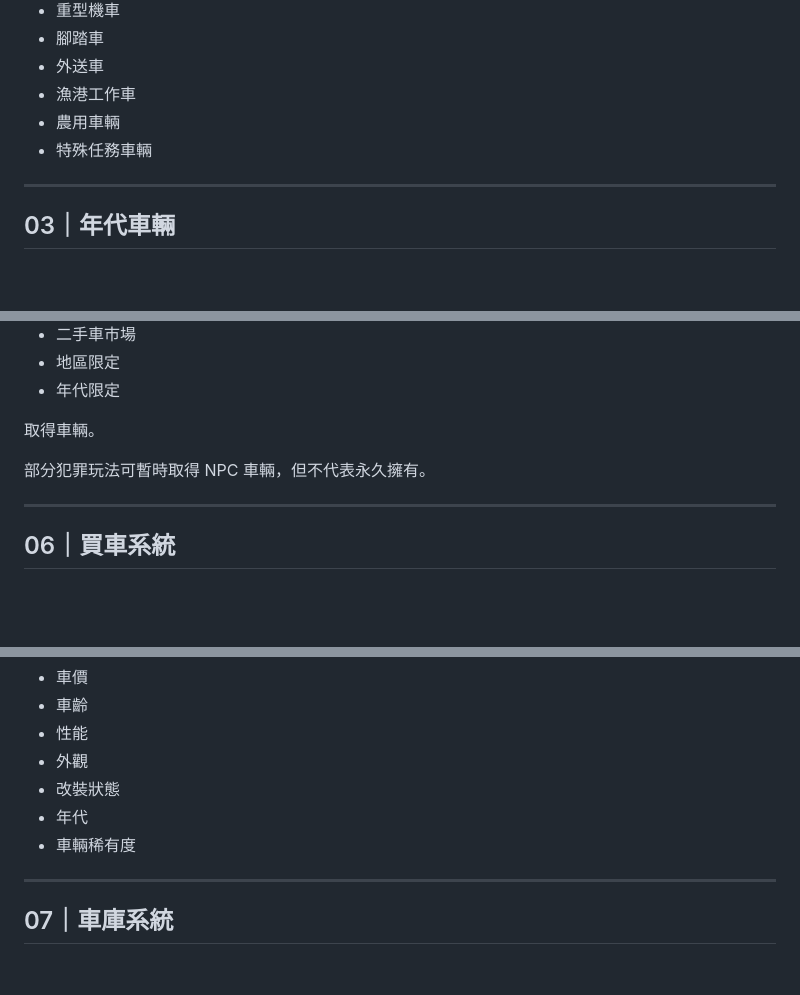
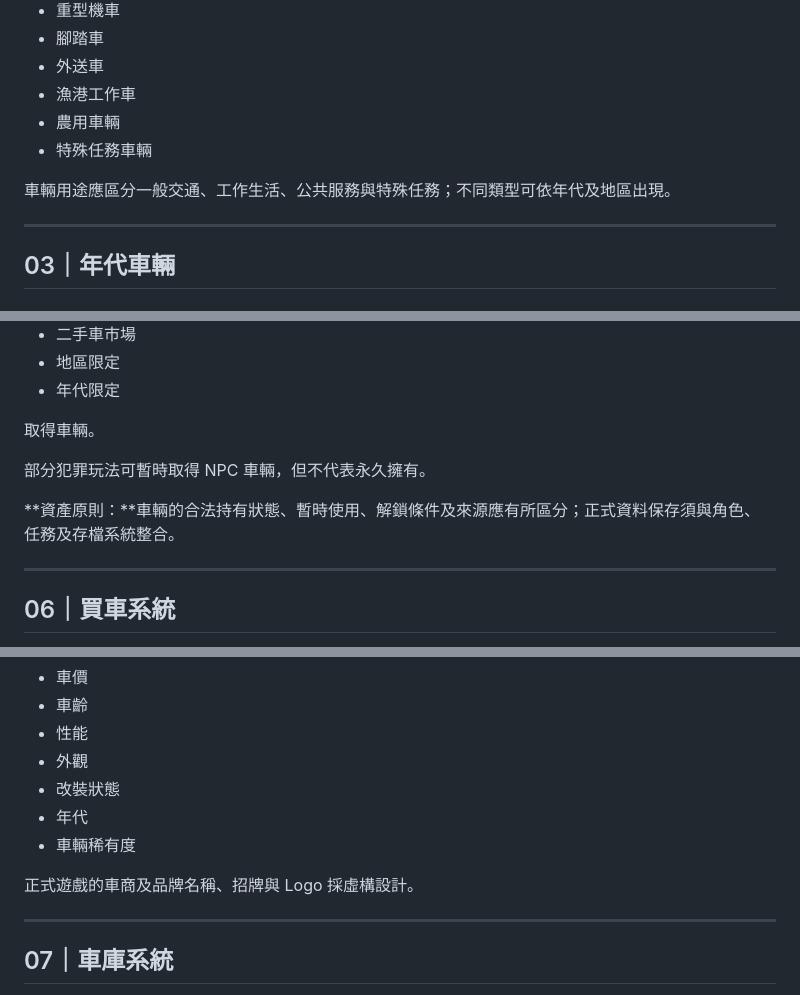
Before and after one commit to taichung-unbound/TAICHUNG-UNBOUND, a Markdown page: docs/VEHICLE-ERA-SYSTEM.md, 3 parts joined by grey strips. Rendered like a GitHub page; blank space fills up the shorter version.

```diff
--- a/docs/VEHICLE-ERA-SYSTEM.md
+++ b/docs/VEHICLE-ERA-SYSTEM.md
@@ -39,6 +43,8 @@
 - 農用車輛
 - 特殊任務車輛
 
+車輛用途應區分一般交通、工作生活、公共服務與特殊任務；不同類型可依年代及地區出現。
+
 ---
 
 ## 03｜年代車輛
@@ -230,6 +230,8 @@
 
 部分犯罪玩法可暫時取得 NPC 車輛，但不代表永久擁有。
 
+**資產原則：**車輛的合法持有狀態、暫時使用、解鎖條件及來源應有所區分；正式資料保存須與角色、任務及存檔系統整合。
+
 ---
 
 ## 06｜買車系統
@@ -252,6 +254,8 @@
 - 年代
 - 車輛稀有度
 
+正式遊戲的車商及品牌名稱、招牌與 Logo 採虛構設計。
+
 ---
 
 ## 07｜車庫系統
```
Also changed, not shown: other parts of docs/VEHICLE-ERA-SYSTEM.md (+38 -13 lines).
